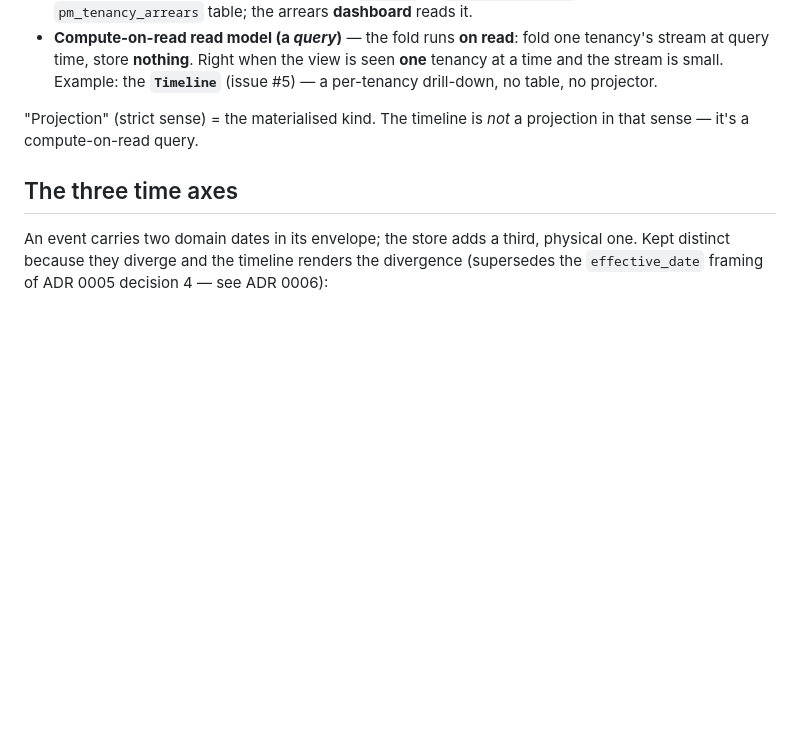
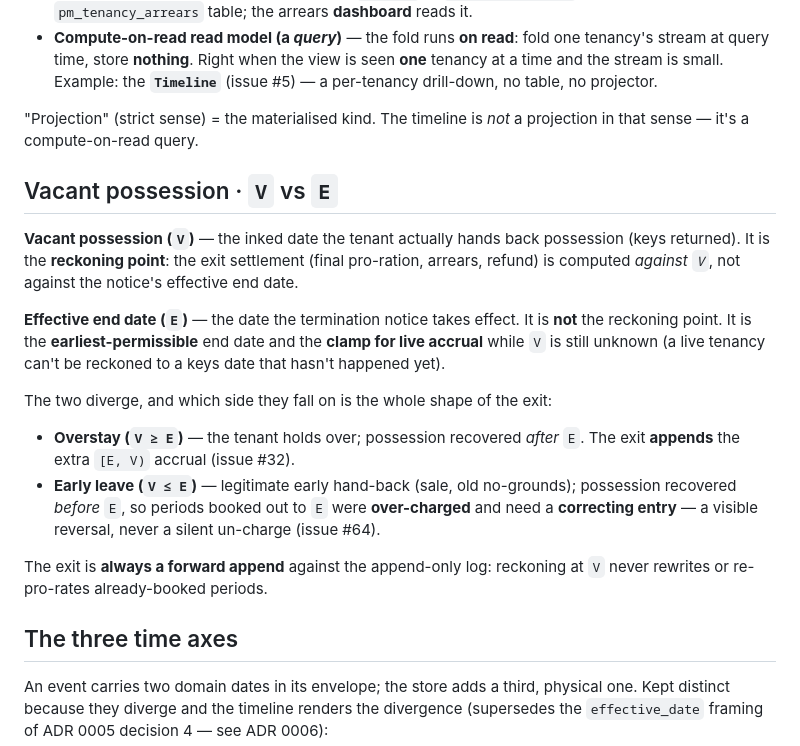
Before and after one commit to snag-run/latchkey, a Markdown page: CONTEXT.md, the part around the change. GitHub-like rendering; blank space fills up the shorter version.

```diff
--- a/CONTEXT.md
+++ b/CONTEXT.md
@@ -43,6 +43,30 @@ A read model is served one of two ways:
 "Projection" (strict sense) = the materialised kind. The timeline is *not* a
 projection in that sense — it's a compute-on-read query.
 
+## Vacant possession · `V` vs `E`
+
+**Vacant possession (`V`)** — the inked date the tenant actually hands back
+possession (keys returned). It is the **reckoning point**: the exit settlement
+(final pro-ration, arrears, refund) is computed *against `V`*, not against the
+notice's effective end date.
+
+**Effective end date (`E`)** — the date the termination notice takes effect. It
+is **not** the reckoning point. It is the **earliest-permissible** end date and
+the **clamp for live accrual** while `V` is still unknown (a live tenancy can't
+be reckoned to a keys date that hasn't happened yet).
+
+The two diverge, and which side they fall on is the whole shape of the exit:
+
+- **Overstay (`V ≥ E`)** — the tenant holds over; possession recovered *after*
+  `E`. The exit **appends** the extra `[E, V)` accrual (issue #32).
+- **Early leave (`V ≤ E`)** — legitimate early hand-back (sale, old no-grounds);
+  possession recovered *before* `E`, so periods booked out to `E` were
+  **over-charged** and need a **correcting entry** — a visible reversal, never a
+  silent un-charge (issue #64).
+
+The exit is **always a forward append** against the append-only log: reckoning at
+`V` never rewrites or re-pro-rates already-booked periods.
+
 ## The three time axes
 
 An event carries two domain dates in its envelope; the store adds a third,
```
Also changed, not shown: docs/specs/exit-settlement.md (+21 -10 lines).
